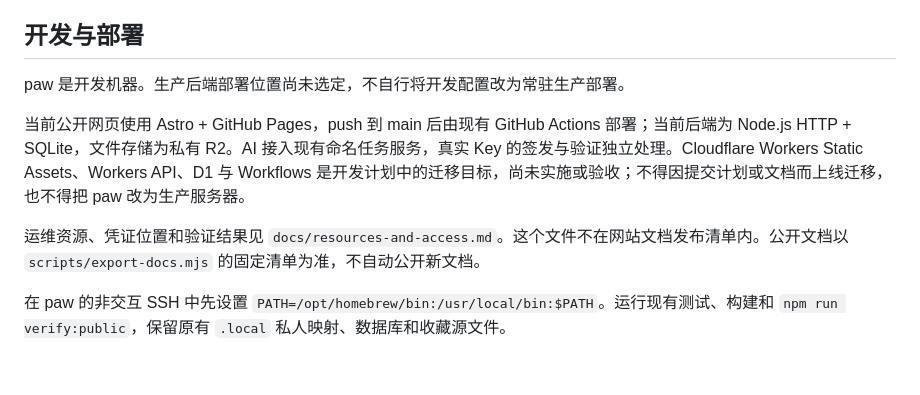
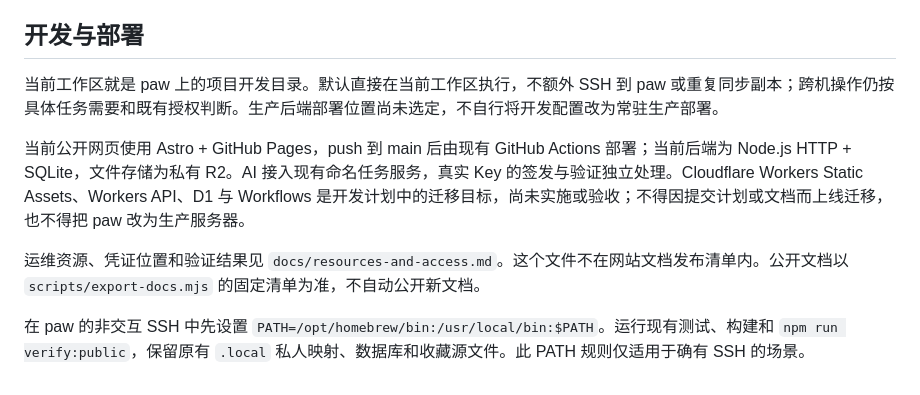
Before and after one commit to sickate/the-shelf, a Markdown page: AGENTS.md, the part around the change. Drawn GitHub-style.

```diff
--- a/AGENTS.md
+++ b/AGENTS.md
@@ -26,10 +26,10 @@
 
 ## 开发与部署
 
-paw 是开发机器。生产后端部署位置尚未选定，不自行将开发配置改为常驻生产部署。
+当前工作区就是 paw 上的项目开发目录。默认直接在当前工作区执行，不额外 SSH 到 paw 或重复同步副本；跨机操作仍按具体任务需要和既有授权判断。生产后端部署位置尚未选定，不自行将开发配置改为常驻生产部署。
 
 当前公开网页使用 Astro + GitHub Pages，push 到 main 后由现有 GitHub Actions 部署；当前后端为 Node.js HTTP + SQLite，文件存储为私有 R2。AI 接入现有命名任务服务，真实 Key 的签发与验证独立处理。Cloudflare Workers Static Assets、Workers API、D1 与 Workflows 是开发计划中的迁移目标，尚未实施或验收；不得因提交计划或文档而上线迁移，也不得把 paw 改为生产服务器。
 
 运维资源、凭证位置和验证结果见 `docs/resources-and-access.md`。这个文件不在网站文档发布清单内。公开文档以 `scripts/export-docs.mjs` 的固定清单为准，不自动公开新文档。
 
-在 paw 的非交互 SSH 中先设置 `PATH=/opt/homebrew/bin:/usr/local/bin:$PATH`。运行现有测试、构建和 `npm run verify:public`，保留原有 `.local` 私人映射、数据库和收藏源文件。
+在 paw 的非交互 SSH 中先设置 `PATH=/opt/homebrew/bin:/usr/local/bin:$PATH`。运行现有测试、构建和 `npm run verify:public`，保留原有 `.local` 私人映射、数据库和收藏源文件。此 PATH 规则仅适用于确有 SSH 的场景。
```
Also changed, not shown: docs/resources-and-access.md (+7 -1 lines).
